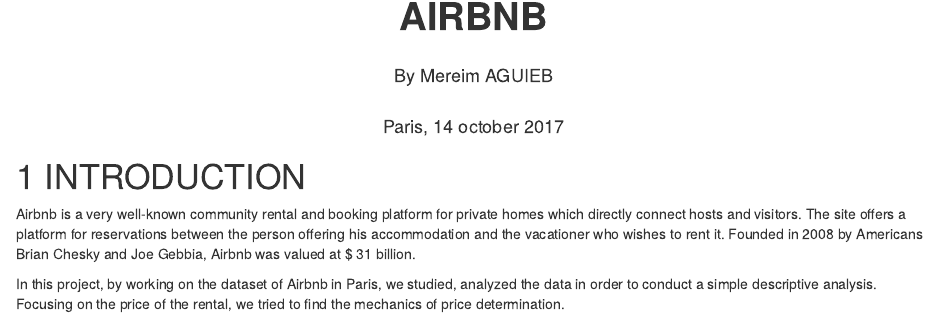
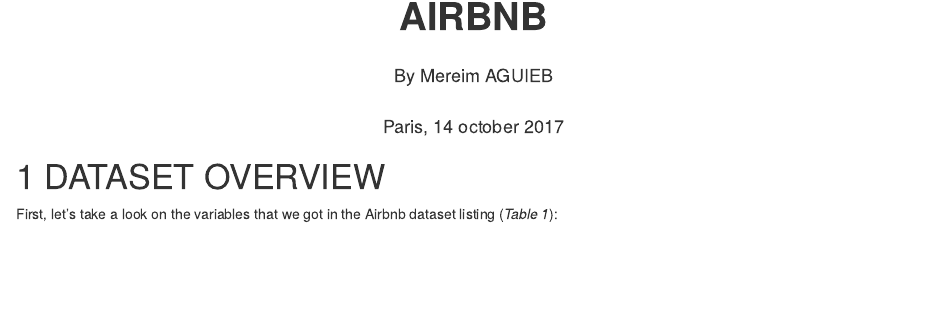
Before and after one commit to MAguieb/AIRBNB-_-Paris, an R Markdown document (Airbnb_project (2).Rmd): the page in a window 1100 px wide, from 70 px down. Rendered offline with R 4.5, knitr and Pandoc, with nearby package versions; some code elsewhere in the file could not run offline.

Commit message:
Update Airbnb_project (2).Rmd

````diff
--- a/Airbnb_project (2).Rmd
+++ b/Airbnb_project (2).Rmd
@@ -18,11 +18,6 @@
 ```
 
 \newpage
-
-# INTRODUCTION
-  Airbnb is a very well-known community rental and booking platform for private homes which directly connect hosts and visitors.  The site offers a platform for reservations between the person offering his accommodation and the vacationer who wishes to rent it. Founded in 2008 by Americans Brian Chesky and Joe Gebbia, Airbnb was valued at $ 31 billion.
-
-  In this project, by working on the dataset of Airbnb in Paris, we studied, analyzed the data in order to conduct a simple descriptive analysis. Focusing on the price of the rental, we tried to find the mechanics of price determination.
 
 # DATASET OVERVIEW
 
````
